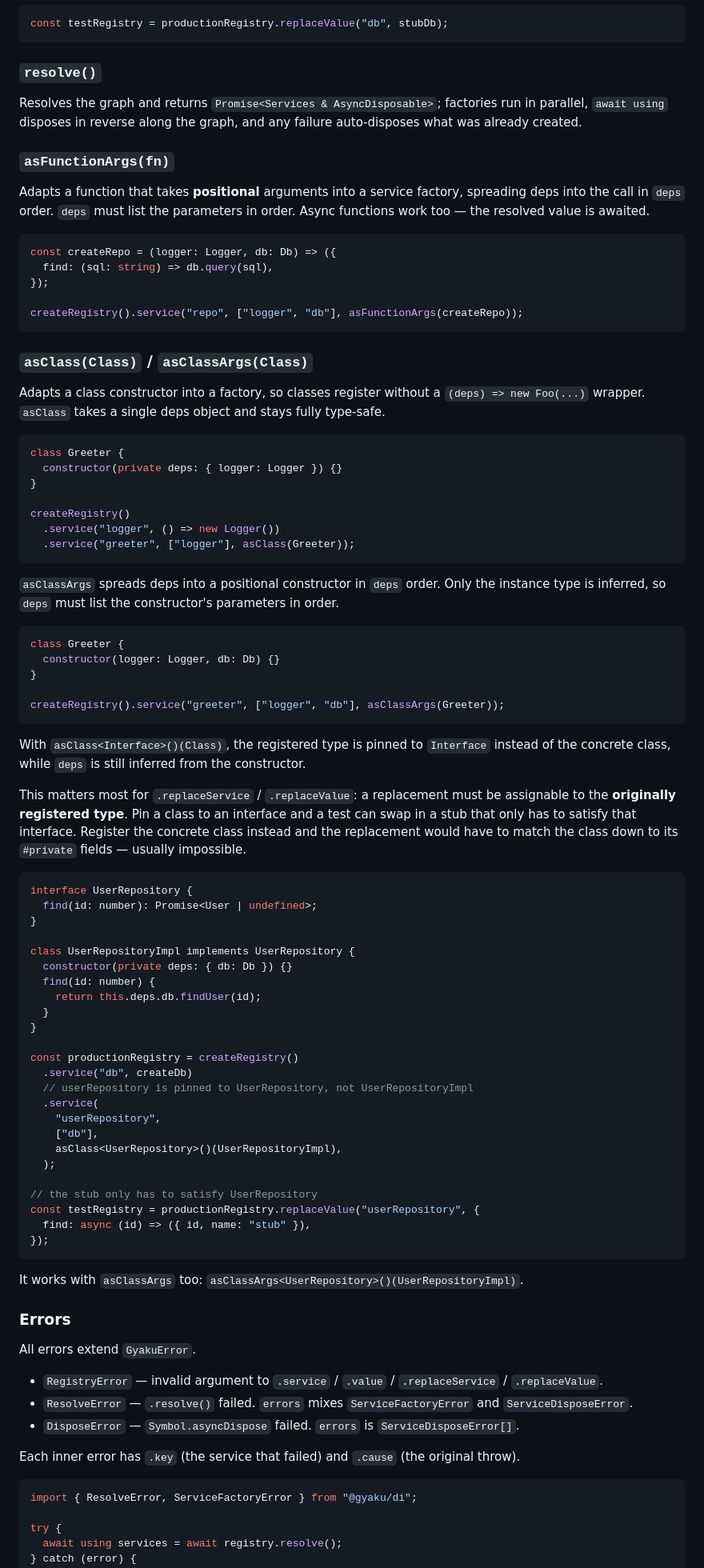
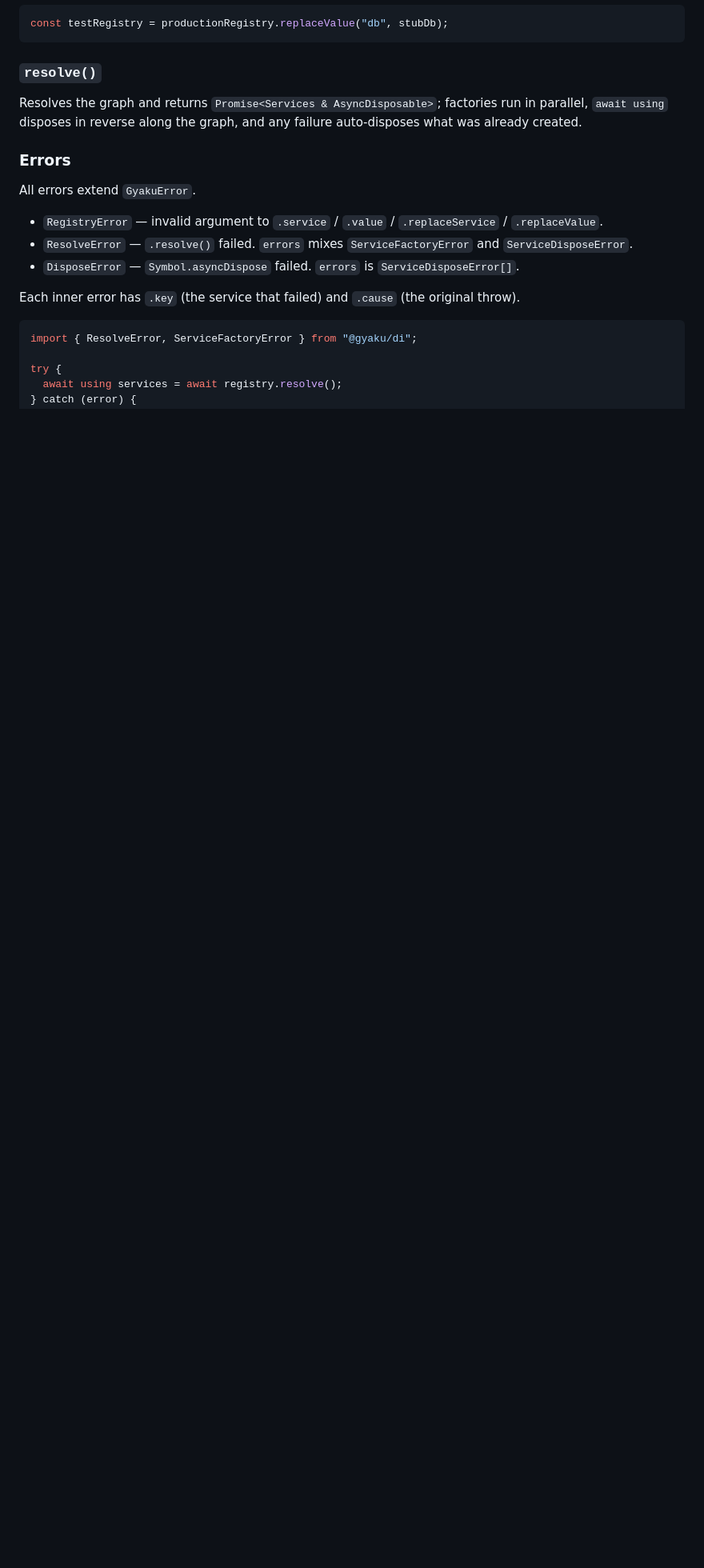
Before and after one commit to mkizka/gyaku, a Markdown page: packages/gyaku/README.md, the part around one of its changes. Shown at 80% size. Drawn GitHub-style; blank space fills up the shorter version.

````diff
--- a/packages/gyaku/README.md
+++ b/packages/gyaku/README.md
@@ -90,75 +90,6 @@ const testRegistry = productionRegistry.replaceValue("db", stubDb);
 
 Resolves the graph and returns `Promise<Services & AsyncDisposable>`; factories run in parallel, `await using` disposes in reverse along the graph, and any failure auto-disposes what was already created.
 
-### `asFunctionArgs(fn)`
-
-Adapts a function that takes **positional** arguments into a service factory, spreading deps into the call in `deps` order. `deps` must list the parameters in order. Async functions work too — the resolved value is awaited.
-
-```ts
-const createRepo = (logger: Logger, db: Db) => ({
-  find: (sql: string) => db.query(sql),
-});
-
-createRegistry().service("repo", ["logger", "db"], asFunctionArgs(createRepo));
-```
-
-### `asClass(Class)` / `asClassArgs(Class)`
-
-Adapts a class constructor into a factory, so classes register without a `(deps) => new Foo(...)` wrapper. `asClass` takes a single deps object and stays fully type-safe.
-
-```ts
-class Greeter {
-  constructor(private deps: { logger: Logger }) {}
-}
-
-createRegistry()
-  .service("logger", () => new Logger())
-  .service("greeter", ["logger"], asClass(Greeter));
-```
-
-`asClassArgs` spreads deps into a positional constructor in `deps` order. Only the instance type is inferred, so `deps` must list the constructor's parameters in order.
-
-```ts
-class Greeter {
-  constructor(logger: Logger, db: Db) {}
-}
-
-createRegistry().service("greeter", ["logger", "db"], asClassArgs(Greeter));
-```
-
-With `asClass<Interface>()(Class)`, the registered type is pinned to `Interface` instead of the concrete class, while `deps` is still inferred from the constructor.
-
-This matters most for `.replaceService` / `.replaceValue`: a replacement must be assignable to the **originally registered type**. Pin a class to an interface and a test can swap in a stub that only has to satisfy that interface. Register the concrete class instead and the replacement would have to match the class down to its `#private` fields — usually impossible.
-
-```ts
-interface UserRepository {
-  find(id: number): Promise<User | undefined>;
-}
-
-class UserRepositoryImpl implements UserRepository {
-  constructor(private deps: { db: Db }) {}
-  find(id: number) {
-    return this.deps.db.findUser(id);
-  }
-}
-
-const productionRegistry = createRegistry()
-  .service("db", createDb)
-  // userRepository is pinned to UserRepository, not UserRepositoryImpl
-  .service(
-    "userRepository",
-    ["db"],
-    asClass<UserRepository>()(UserRepositoryImpl),
-  );
-
-// the stub only has to satisfy UserRepository
-const testRegistry = productionRegistry.replaceValue("userRepository", {
-  find: async (id) => ({ id, name: "stub" }),
-});
-```
-
-It works with `asClassArgs` too: `asClassArgs<UserRepository>()(UserRepositoryImpl)`.
-
 ### Errors
 
 All errors extend `GyakuError`.
````
Also changed, not shown: other parts of packages/gyaku/README.md (+81 -0 lines).
